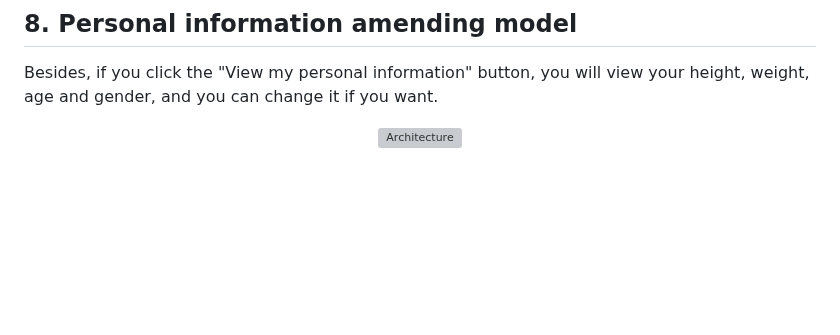
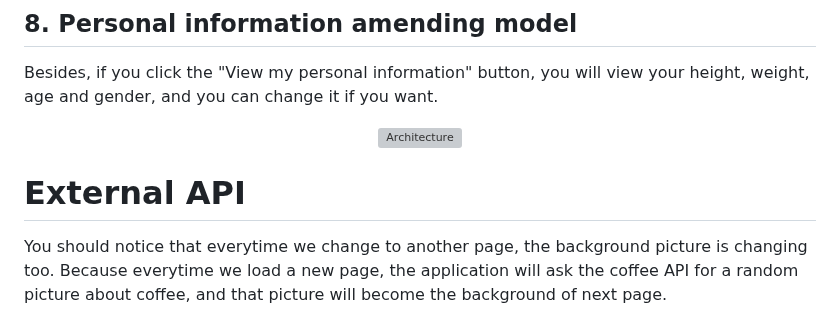
Before and after one commit to Zhu-Lifeng/Cloud-Computing-miniproject, a Markdown page: README.md, the part around the change. Rendered like a GitHub page; blank space fills up the shorter version; grey boxes are pictures that could not be loaded.

```diff
--- a/README.md
+++ b/README.md
@@ -90,3 +90,6 @@ Besides, if you click the "View my personal information" button, you will view y
 <p align="center">
   <img width="700" src="https://github.com/Zhu-Lifeng/Cloud-Computing-miniproject/blob/main/Readme/p9.png" alt="Architecture">
 </p>
+
+# External API
+You should notice that everytime we change to another page, the background picture is changing too. Because everytime we load a new page, the application will ask the coffee API for a random picture about coffee, and that picture will become the background of next page.
```
